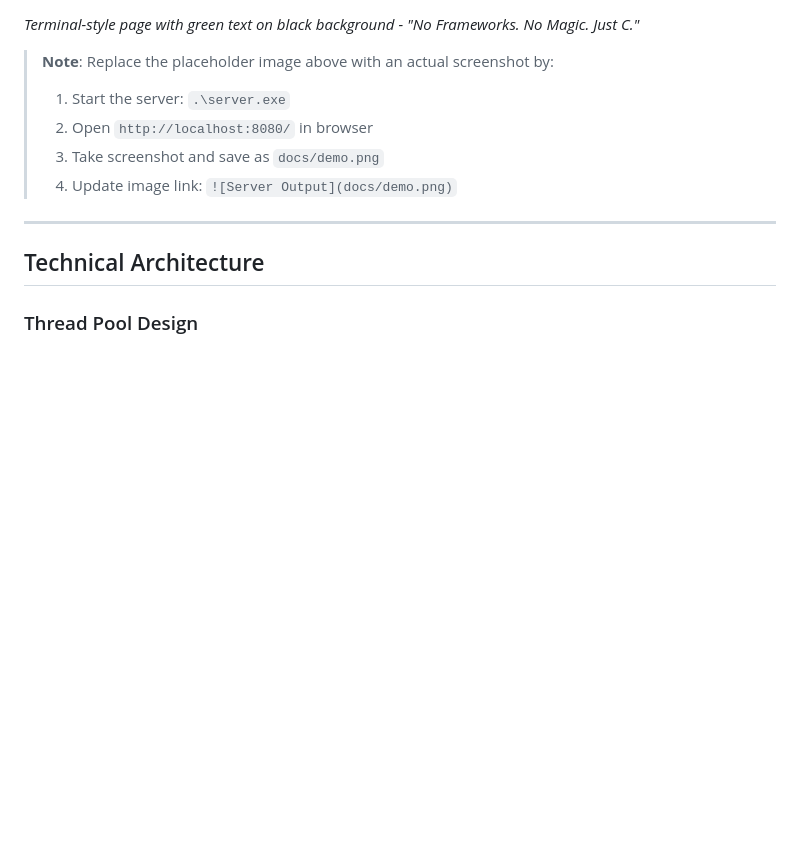
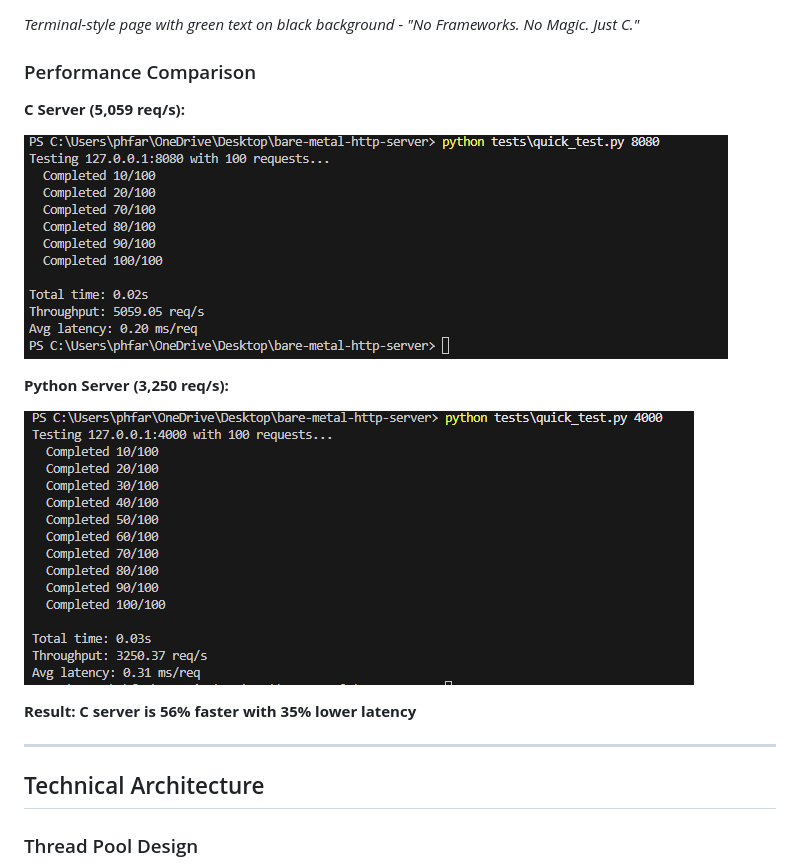
Before and after one commit to rras1205/bare-metal-http-server, a Markdown page: README.md, the part around the change printed below. Drawn GitHub-style; pictures changed too: docs/test-results-python.png (added), docs/test-results.png (added); blank space fills up the shorter version.

Commit message:
docs: Add screenshots for demo section
- Add browser output screenshot showing served page
- Add C server test results (5,059 req/s)
- Add Python server test results (3,250 req/s)
- Add performance comparison section with visual proof
- Replace placeholder image with actual screenshots

```diff
--- a/README.md
+++ b/README.md
@@ -91,11 +91,17 @@ Visit `http://localhost:8080/` to see the served page:
 
 *Terminal-style page with green text on black background - "No Frameworks. No Magic. Just C."*
 
-> **Note**: Replace the placeholder image above with an actual screenshot by:
-> 1. Start the server: `.\server.exe`
-> 2. Open `http://localhost:8080/` in browser
-> 3. Take screenshot and save as `docs/demo.png`
-> 4. Update image link: `![Server Output](docs/demo.png)`
+### Performance Comparison
+
+**C Server (5,059 req/s):**
+
+![C Server Test Results](docs/test-results.png)
+
+**Python Server (3,250 req/s):**
+
+![Python Server Test Results](docs/test-results-python.png)
+
+**Result: C server is 56% faster with 35% lower latency**
 
 ---
 
```
Also changed, not shown: other parts of README.md (+1 -1 lines), docs/browser-output.png (added), docs/server-running.png (added).
